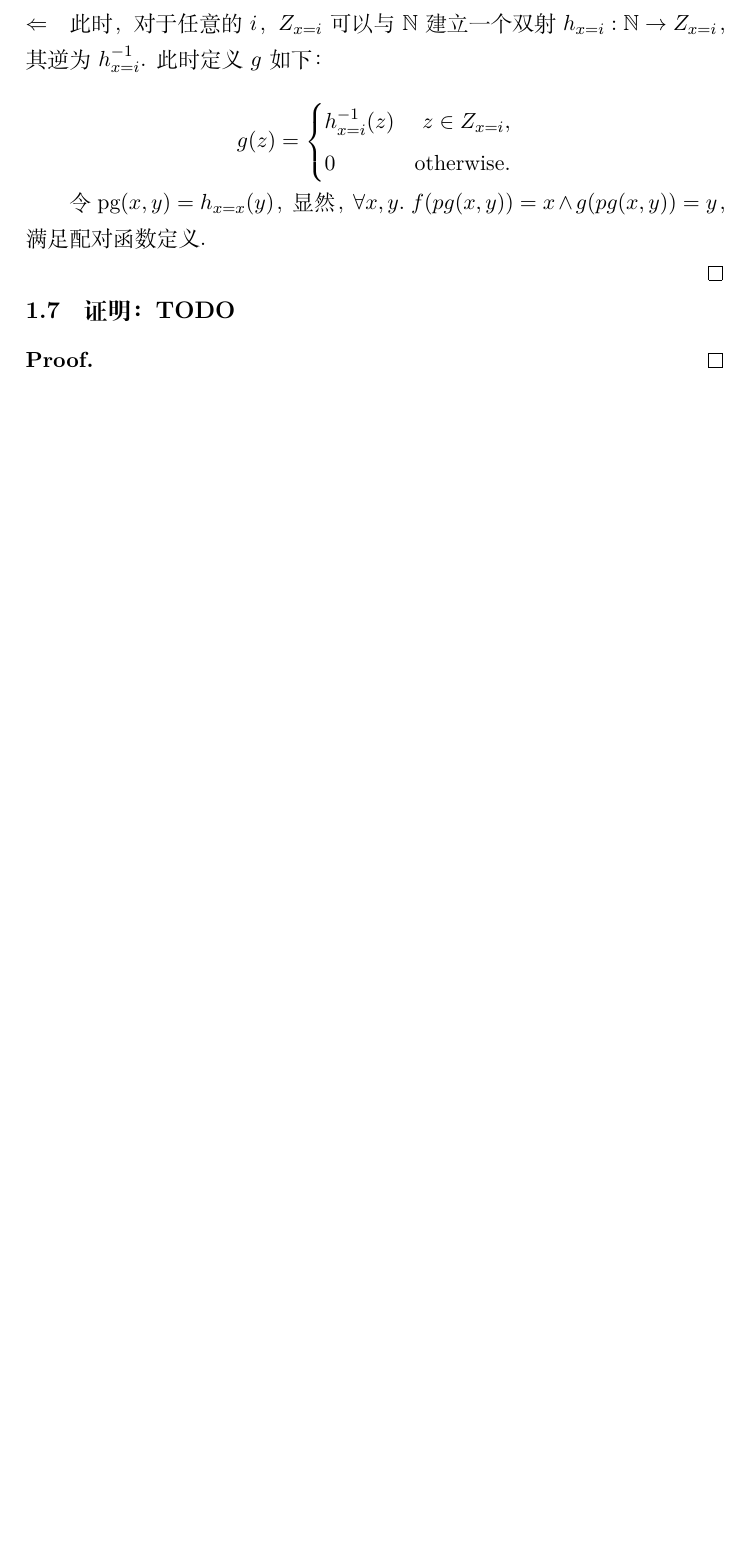
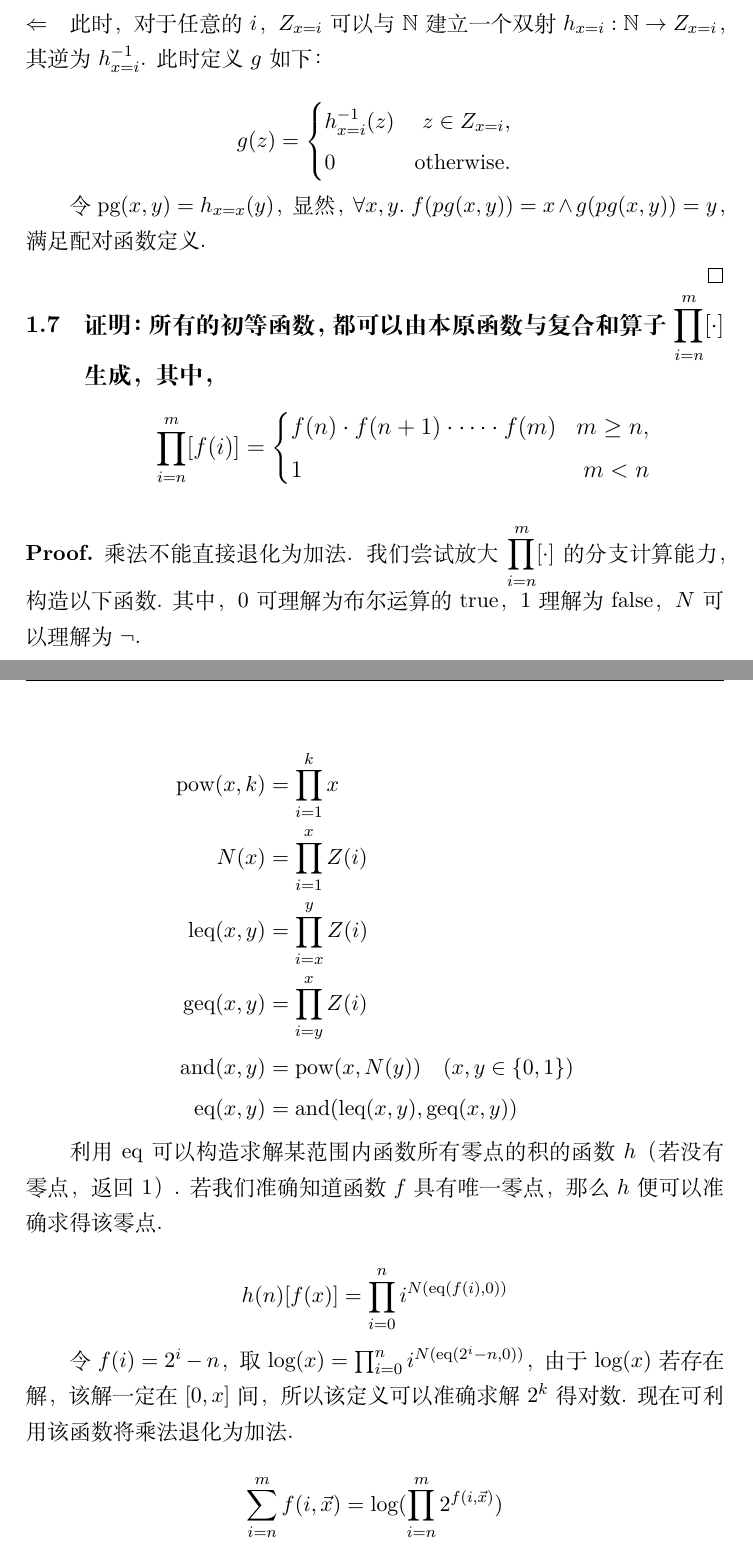
Before and after one commit to Hughshine/computation-models, a LaTeX document (hw/main.tex, which reads hw/ch1/1_7.tex, hw/config.tex): part of page 4 of 5 before the commit and two parts of pages 4 and 5 of 8 after it, the two joined at a grey line, cut so that both start at the same text, the shorter picture padded with empty space. Compiled offline with XeLaTeX.

Commit message:
ex 1.7/1.10/1.11/1.12

```diff
--- a/hw/ch1/1_7.tex
+++ b/hw/ch1/1_7.tex
@@ -1,2 +1,34 @@
-\problem{证明：TODO}
-\begin{pf} \rm
+\problem{证明：所有的初等函数，都可以由本原函数与复合和算子$\displaystyle \prod^m_{i=n}[\cdot]$生成，
+其中，
+$$
+\prod^m_{i=n}[f(i)]=\left\{
+\begin{aligned}
+    &f(n)\cdot f(n+1)\cdot\dots\cdot f(m)   & m\ge n, \\
+    &1 & m<n \\
+\end{aligned}
+\right.
+$$
+}
+\begin{pf} \rm 乘法不能直接退化为加法. 我们尝试放大$\displaystyle \prod^m_{i=n}[\cdot]$的分支计算能力，构造以下函数. 其中，$0$可理解为布尔运算的$\true$，$1$理解为$\false$，$N$可以理解为$\neg$.
+
+$$
+\begin{aligned}
+\pow(x,k)&=\prod^{k}_{i=1}x\\
+N(x)&=\prod_{i=1}^x Z(i)\\
+\leqt(x,y)&=\prod^{y}_{i=x}Z(i)\\
+\geqt(x,y)&=\prod^{x}_{i=y}Z(i)\\
+\andt(x,y)&=\pow(x, N(y))\quad(x,y\in\{0,1\})\\
+\eq(x,y)&=\andt(\leqt(x,y), \geqt(x,y))\\
+\end{aligned}
+$$
+
+利用$\eq$可以构造求解某范围内函数所有零点的积的函数$h$（若没有零点，返回$1$）. 若我们准确知道函数$f$具有唯一零点，那么$h$便可以准确求得该零点.
+
+$$
+h(n)[f(x)] = \prod^{n}_{i=0}i^{N(\eq(f(i), 0))}
+$$
+
+令$f(i)=2^{i}-n$，取$\log(x)=\prod^{n}_{i=0}i^{N(\eq(2^i-n, 0))}$，由于$\log(x)$若存在解，该解一定在$[0,x]$间，所以该定义可以准确求解$2^k$得对数. 现在可利用该函数将乘法退化为加法.
+
+$$
+\sum_{i=n}^m f(i,\vec{x}) = \log(\prod_{i=n}^m 2^{f(i,\vec{x})})
--- a/hw/config.tex
+++ b/hw/config.tex
@@ -36,6 +36,12 @@
 \newcommand{\eq}{\mathrm{eq}}
 \newcommand{\ep}{\mathrm{ep}}
 \newcommand{\Comp}{\mathrm{Comp}}
+\newcommand{\true}{\mathrm{true}}
+\newcommand{\false}{\mathrm{false}}
+\newcommand{\pow}{\mathrm{pow}}
+\newcommand{\leqt}{\mathrm{leq}}
+\newcommand{\geqt}{\mathrm{geq}}
+\newcommand{\andt}{\mathrm{and}}
 
 % \newcommand{\dotminus}{\mathbin{\ooalign{\hss\raise1ex\hbox{.}\hss\cr
 %   \mathsurround=0pt$-$}}}
```
Also changed, not shown: hw/ch1/1_10.tex (added, +23 -0 lines), hw/ch1/1_11.tex (added, +14 -0 lines), hw/ch1/1_12.tex (added, +9 -0 lines), hw/main.tex (+4 -4 lines), hw/ch1/1_7.tex (10 more changed lines).
